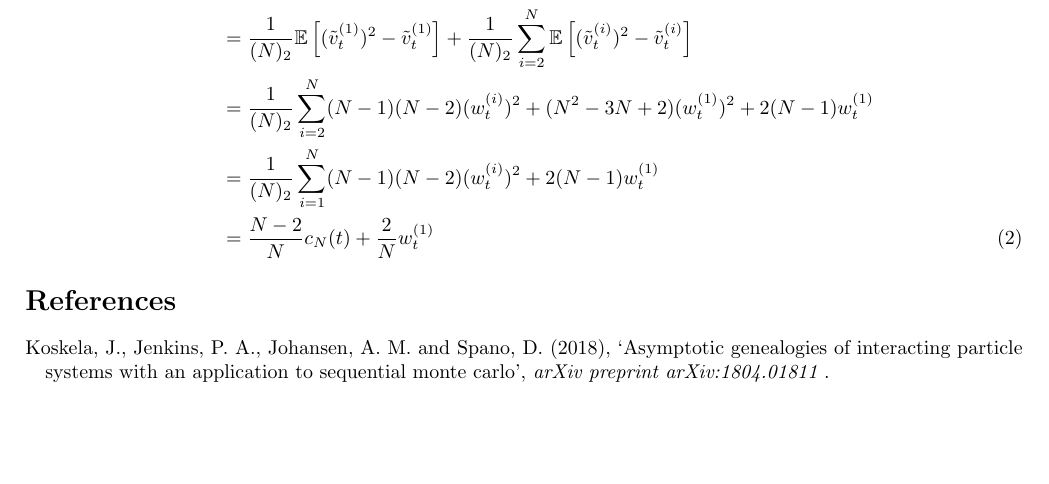
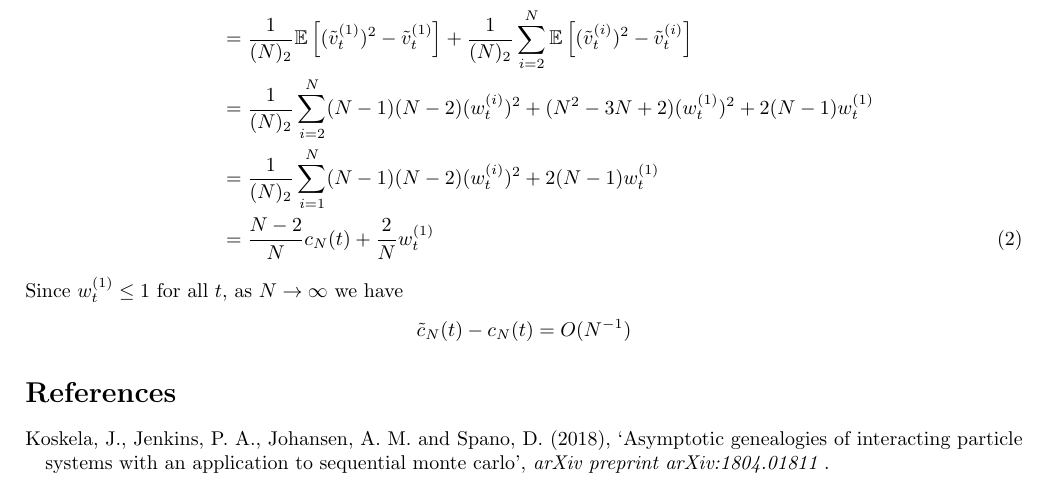
Before and after one commit to suziebrown/miniproject1, a LaTeX document (Latex/condSMC.tex): part of the page, cut so that both start at the same text, the shorter picture padded with empty space. Compiled offline with pdfLaTeX.

Commit message:
conclude that ctilde -> c

```diff
--- a/Latex/condSMC.tex
+++ b/Latex/condSMC.tex
@@ -58,6 +58,10 @@ and we can derive the altered coalescence rate:
 &= \frac{N-2}{N} c_N(t) + \frac{2}{N} \wt{1}
 %&\overset{N\to\infty}{\longrightarrow} c_N(t) \notag
 \end{align}
+Since $\wt{1} \leq 1$ for all $t$, as $N\to\infty$ we have
+\begin{equation*}
+\tilde{c}_N(t) - c_N(t) = O(N^{-1})
+\end{equation*}
 
 \bibliography{smc.bib}
 \end{document}
```
Also changed, not shown: Latex/condSMC.pdf, 2 other files.
